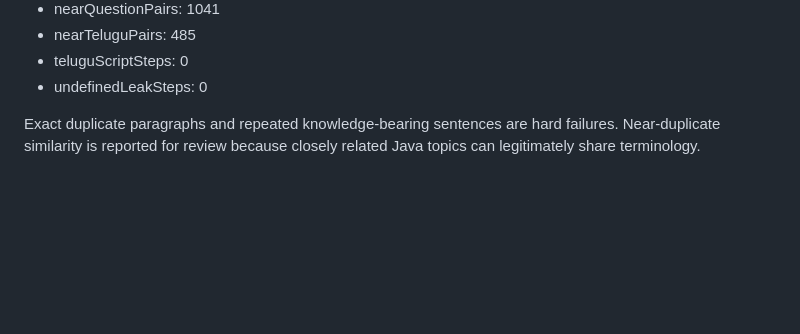
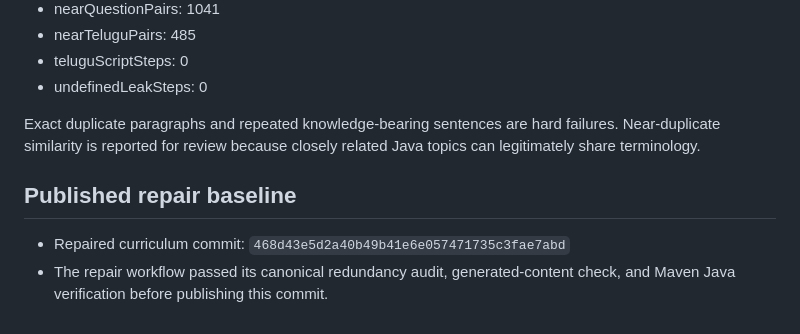
Before and after one commit to sabareeshrao/Java-Practice-Project, a Markdown page: simulation/REDUNDANCY_AUDIT_REPORT.md, the part around the change. Rendered like a GitHub page; blank space fills up the shorter version.

Commit message:
Publish verified redundancy repair baseline

```diff
--- a/simulation/REDUNDANCY_AUDIT_REPORT.md
+++ b/simulation/REDUNDANCY_AUDIT_REPORT.md
@@ -744,3 +744,8 @@ Scanned **160 lessons** and **879 steps**.
 - undefinedLeakSteps: 0
 
 Exact duplicate paragraphs and repeated knowledge-bearing sentences are hard failures. Near-duplicate similarity is reported for review because closely related Java topics can legitimately share terminology.
+
+## Published repair baseline
+
+- Repaired curriculum commit: `468d43e5d2a40b49b41e6e057471735c3fae7abd`
+- The repair workflow passed its canonical redundancy audit, generated-content check, and Maven Java verification before publishing this commit.
```
